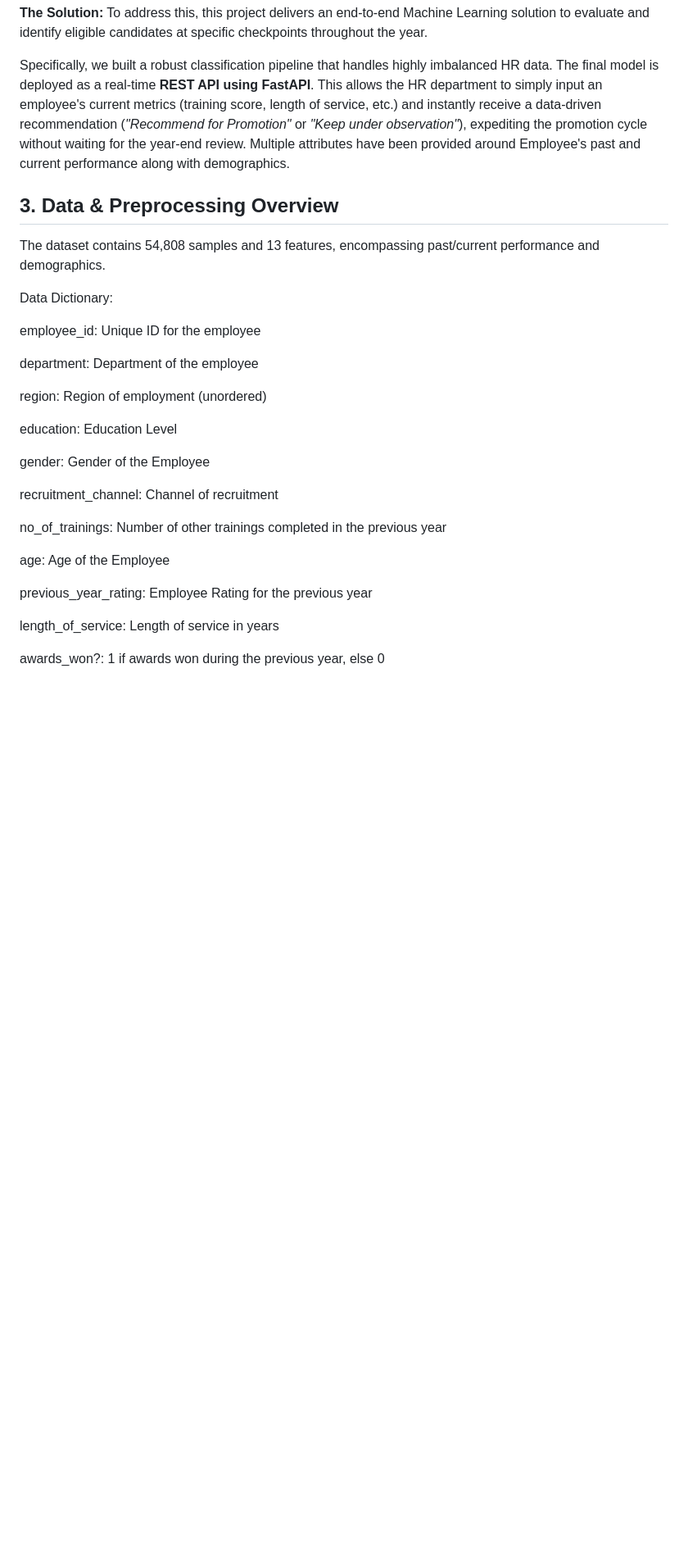
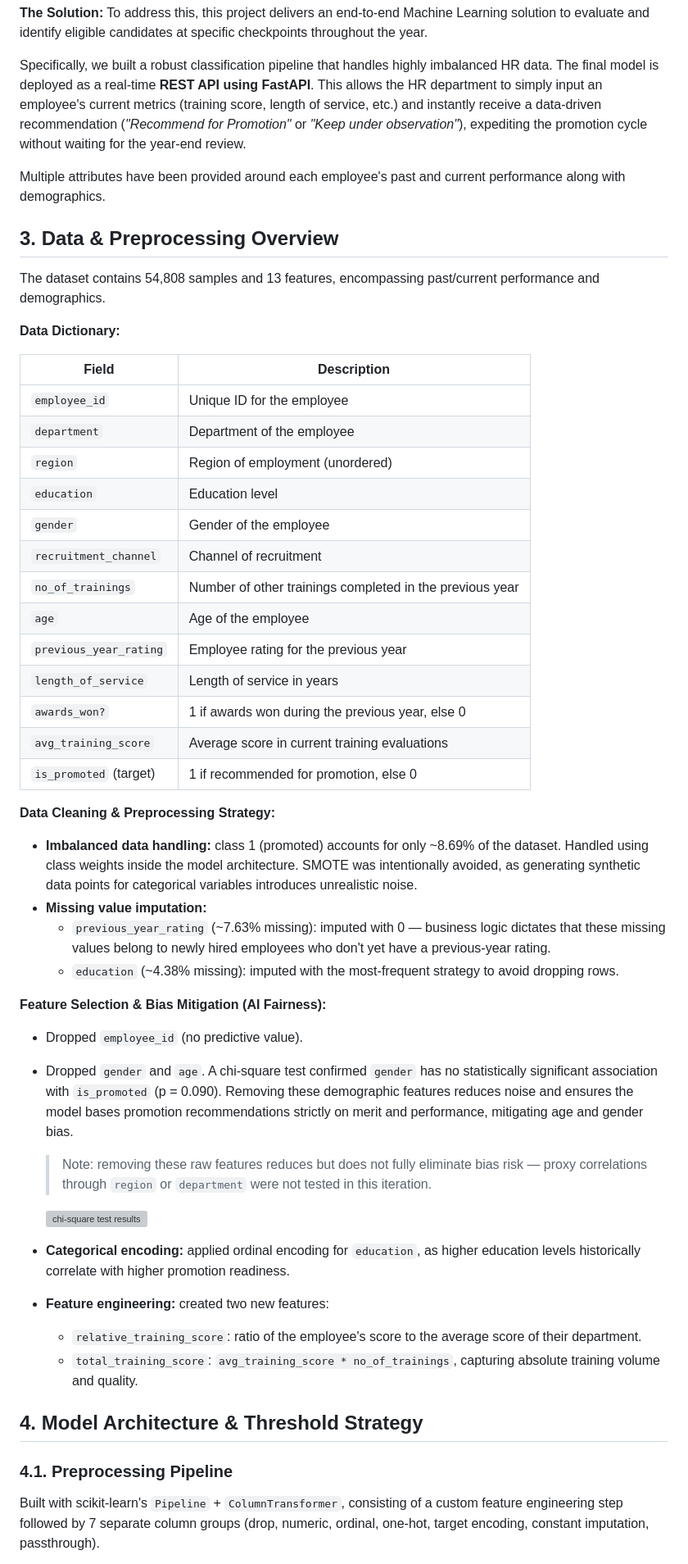
Before and after one commit to data-with-thanh-mai/hr-promotion-prediction, a Markdown page: README.md, the part around one of its changes. Shown at 82% size. GitHub-like rendering; blank space fills up the shorter version; grey boxes are pictures that could not be loaded.

```diff
--- a/README.md
+++ b/README.md
@@ -11,31 +15,55 @@ Currently, final promotions are only announced after annual evaluations. This ri
 To address this, this project delivers an end-to-end Machine Learning solution to evaluate and identify eligible candidates at specific checkpoints throughout the year.
 
 Specifically, we built a robust classification pipeline that handles highly imbalanced HR data. The final model is deployed as a real-time **REST API using FastAPI**. This allows the HR department to simply input an employee's current metrics (training score, length of service, etc.) and instantly receive a data-driven recommendation (*"Recommend for Promotion"* or *"Keep under observation"*), expediting the promotion cycle without waiting for the year-end review.
-Multiple attributes have been provided around Employee's past and current performance along with demographics.
+
+Multiple attributes have been provided around each employee's past and current performance along with demographics.
+
 ## 3. Data & Preprocessing Overview
+
 The dataset contains 54,808 samples and 13 features, encompassing past/current performance and demographics.
 
-Data Dictionary:
+**Data Dictionary:**
 
-employee_id: Unique ID for the employee
+| Field | Description |
+|---|---|
+| `employee_id` | Unique ID for the employee |
+| `department` | Department of the employee |
+| `region` | Region of employment (unordered) |
+| `education` | Education level |
+| `gender` | Gender of the employee |
+| `recruitment_channel` | Channel of recruitment |
+| `no_of_trainings` | Number of other trainings completed in the previous year |
+| `age` | Age of the employee |
+| `previous_year_rating` | Employee rating for the previous year |
+| `length_of_service` | Length of service in years |
+| `awards_won?` | 1 if awards won during the previous year, else 0 |
+| `avg_training_score` | Average score in current training evaluations |
+| `is_promoted` (target) | 1 if recommended for promotion, else 0 |
 
-department: Department of the employee
+**Data Cleaning & Preprocessing Strategy:**
 
-region: Region of employment (unordered)
+- **Imbalanced data handling:** class 1 (promoted) accounts for only ~8.69% of the dataset. Handled using class weights inside the model architecture. SMOTE was intentionally avoided, as generating synthetic data points for categorical variables introduces unrealistic noise.
+- **Missing value imputation:**
+  - `previous_year_rating` (~7.63% missing): imputed with 0 — business logic dictates that these missing values belong to newly hired employees who don't yet have a previous-year rating.
+  - `education` (~4.38% missing): imputed with the most-frequent strategy to avoid dropping rows.
 
-education: Education Level
+**Feature Selection & Bias Mitigation (AI Fairness):**
 
-gender: Gender of the Employee
+- Dropped `employee_id` (no predictive value).
+- Dropped `gender` and `age`. A chi-square test confirmed `gender` has no statistically significant association with `is_promoted` (p = 0.090). Removing these demographic features reduces noise and ensures the model bases promotion recommendations strictly on merit and performance, mitigating age and gender bias.
 
-recruitment_channel: Channel of recruitment
+  > Note: removing these raw features reduces but does not fully eliminate bias risk — proxy correlations through `region` or `department` were not tested in this iteration.
 
-no_of_trainings: Number of other trainings completed in the previous year
+  <img width="567" height="334" alt="chi-square test results" src="https://github.com/user-attachments/assets/36a7a717-3f24-47a4-bd49-c42f542d8261" />
 
-age: Age of the Employee
+- **Categorical encoding:** applied ordinal encoding for `education`, as higher education levels historically correlate with higher promotion readiness.
+- **Feature engineering:** created two new features:
+  - `relative_training_score`: ratio of the employee's score to the average score of their department.
+  - `total_training_score`: `avg_training_score * no_of_trainings`, capturing absolute training volume and quality.
 
-previous_year_rating: Employee Rating for the previous year
+## 4. Model Architecture & Threshold Strategy
 
-length_of_service: Length of service in years
+### 4.1. Preprocessing Pipeline
 
-awards_won?: 1 if awards won during the previous year, else 0
+Built with scikit-learn's `Pipeline` + `ColumnTransformer`, consisting of a custom feature engineering step followed by 7 separate column groups (drop, numeric, ordinal, one-hot, target encoding, constant imputation, passthrough).
 
```
Also changed, not shown: other parts of README.md (+140 -81 lines).
